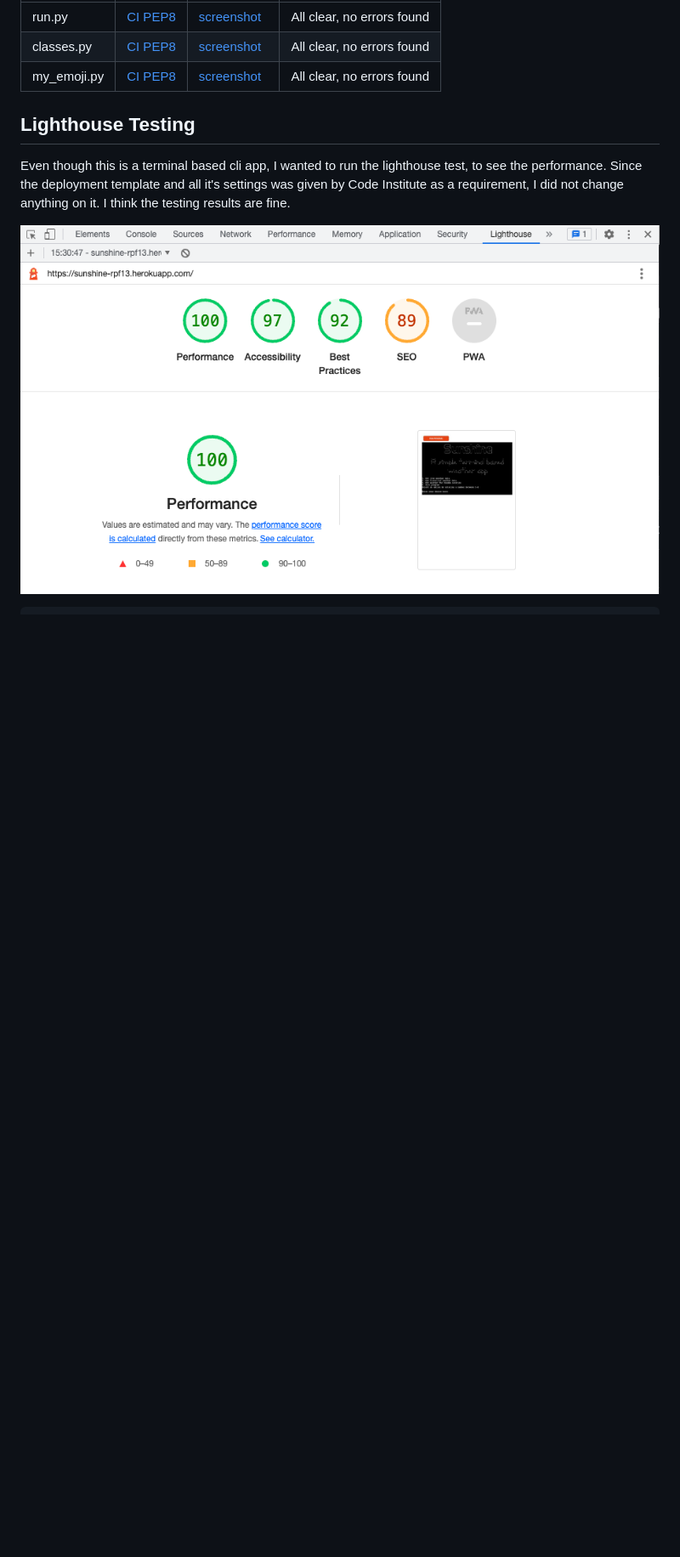
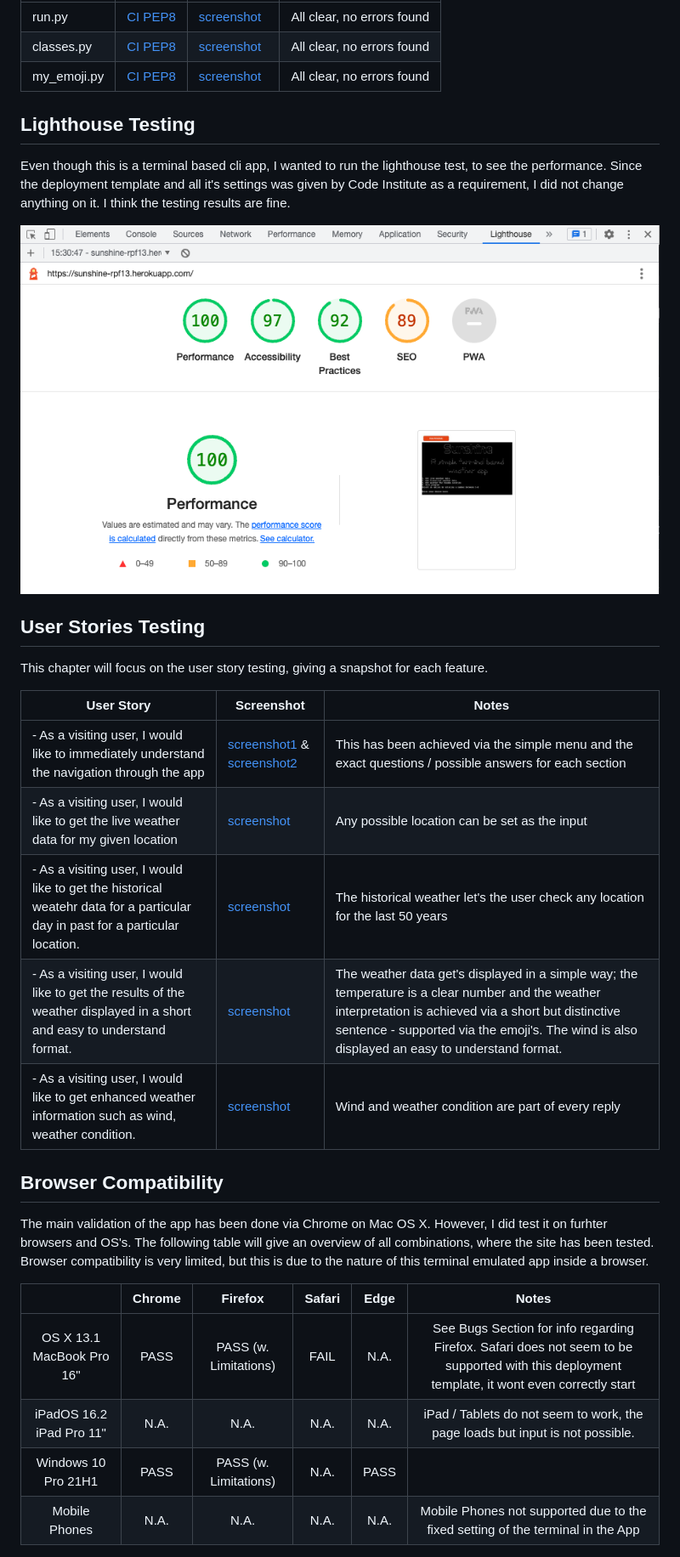
Before and after one commit to rpf13/sunshine, a Markdown page: TESTING.md, the part around the change printed below. Shown: that part at 85% size. GitHub-like rendering; blank space fills up the shorter version.

Commit message:
docs: Add browser testing chapter

```diff
--- a/TESTING.md
+++ b/TESTING.md
@@ -41,3 +41,28 @@ Even though this is a terminal based cli app, I wanted to run the lighthouse tes
 ![Lighthouse](docs/testing/lighthouse.png)
 
 
+## User Stories Testing
+
+This chapter will focus on the user story testing, giving a snapshot for each feature.
+
+| User Story | Screenshot | Notes |
+| --- | --- | --- |
+| - As a visiting user, I would like to immediately understand the navigation through the app | [screenshot1](docs/testing/00_main_menu.png) & [screenshot2](docs/testing/01_live_country_proposal.png) | This has been achieved via the simple menu and the exact questions / possible answers for each section |
+| - As a visiting user, I would like to get the live weather data for my given location | [screenshot](docs/testing/01_live_accept_proposal.png) | Any possible location can be set as the input |
+| - As a visiting user, I would like to get the historical weatehr data for a particular day in past for a particular location. | [screenshot](docs/testing/02_hist_final_result.png) | The historical weather let's the user check any location for the last 50 years |
+| - As a visiting user, I would like to get the results of the weather displayed in a short and easy to understand format. | [screenshot](docs/testing/01_live_final_result.png) | The weather data get's displayed in a simple way; the temperature is a clear number and the weather interpretation is achieved via a short but distinctive sentence - supported via the emoji's. The wind is also displayed an easy to understand format. |
+| - As a visiting user, I would like to get enhanced weather information such as wind, weather condition. | [screenshot](docs/testing/02_hist_final_result.png) | Wind and weather condition are part of every reply |
+
+
+## Browser Compatibility
+The main validation of the app has been done via Chrome on Mac OS X. However, I did test it on furhter browsers and OS's.
+The following table will give an overview of all combinations, where the site has been tested. Browser compatibility is very limited, but this is due to the nature of this terminal emulated app inside a browser.
+
+|                           | Chrome |        Firefox        | Safari | Edge |                                                                     Notes                                                                     |
+|:-------------------------:|:------:|:---------------------:|:------:|:----:|:---------------------------------------------------------------------------------------------------------------------------------------------:|
+| OS X 13.1 MacBook Pro 16" |  PASS  | PASS (w. Limitations) |  FAIL  | N.A. | See Bugs Section for info regarding Firefox. Safari does not seem to be supported with this deployment template, it wont even correctly start |
+|  iPadOS 16.2 iPad Pro 11" |  N.A.  |          N.A.         |  N.A.  | N.A. | iPad / Tablets do not seem to work, the page loads but input is not possible.                                                                 |
+|    Windows 10 Pro 21H1    |  PASS  | PASS (w. Limitations) |  N.A.  | PASS |                                                                                                                                               |
+|       Mobile Phones       |  N.A.  |          N.A.         |  N.A.  | N.A. | Mobile Phones not supported due to the fixed setting of the terminal in the App                                                               |
+
+
```
Also changed, not shown: other parts of TESTING.md (+10 -0 lines).
